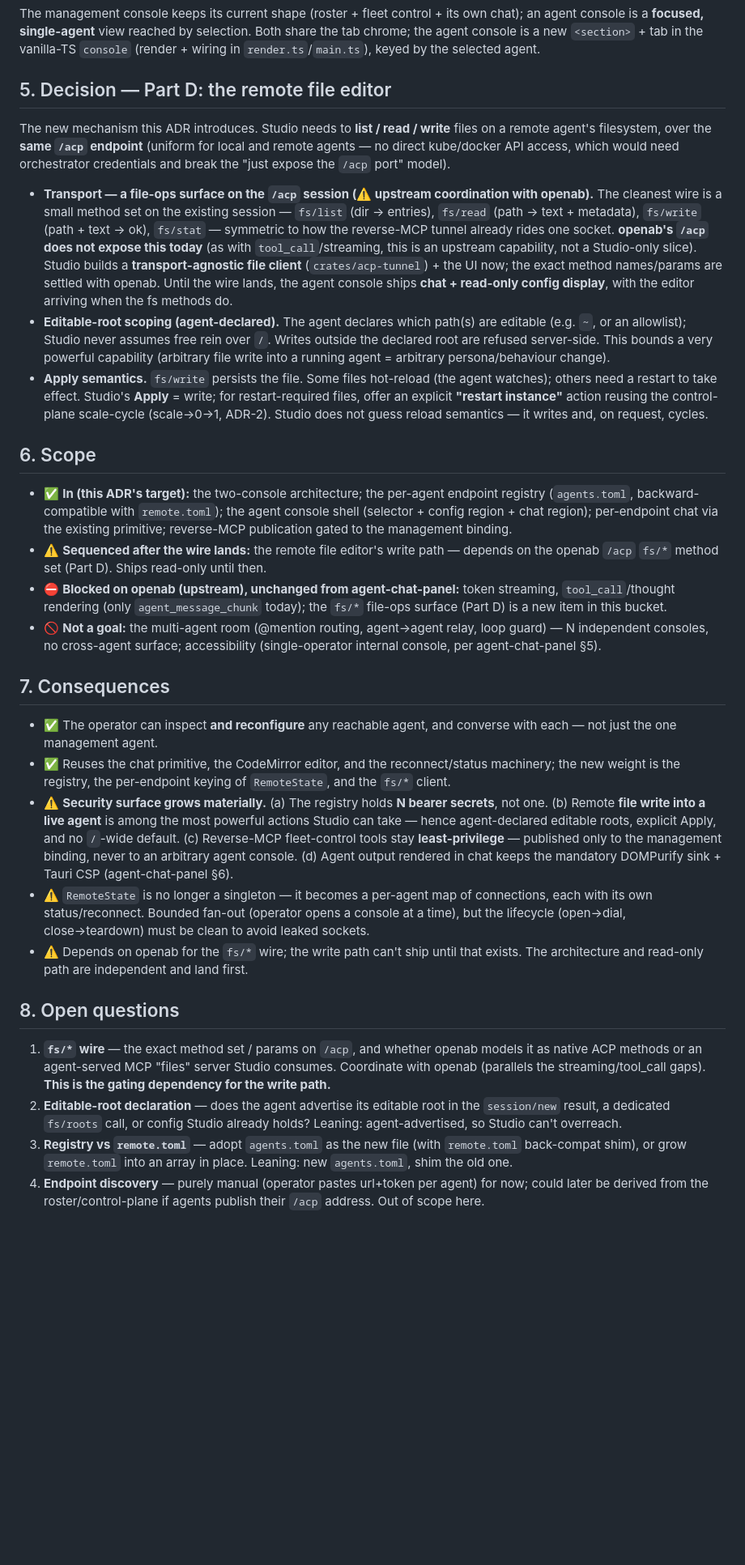
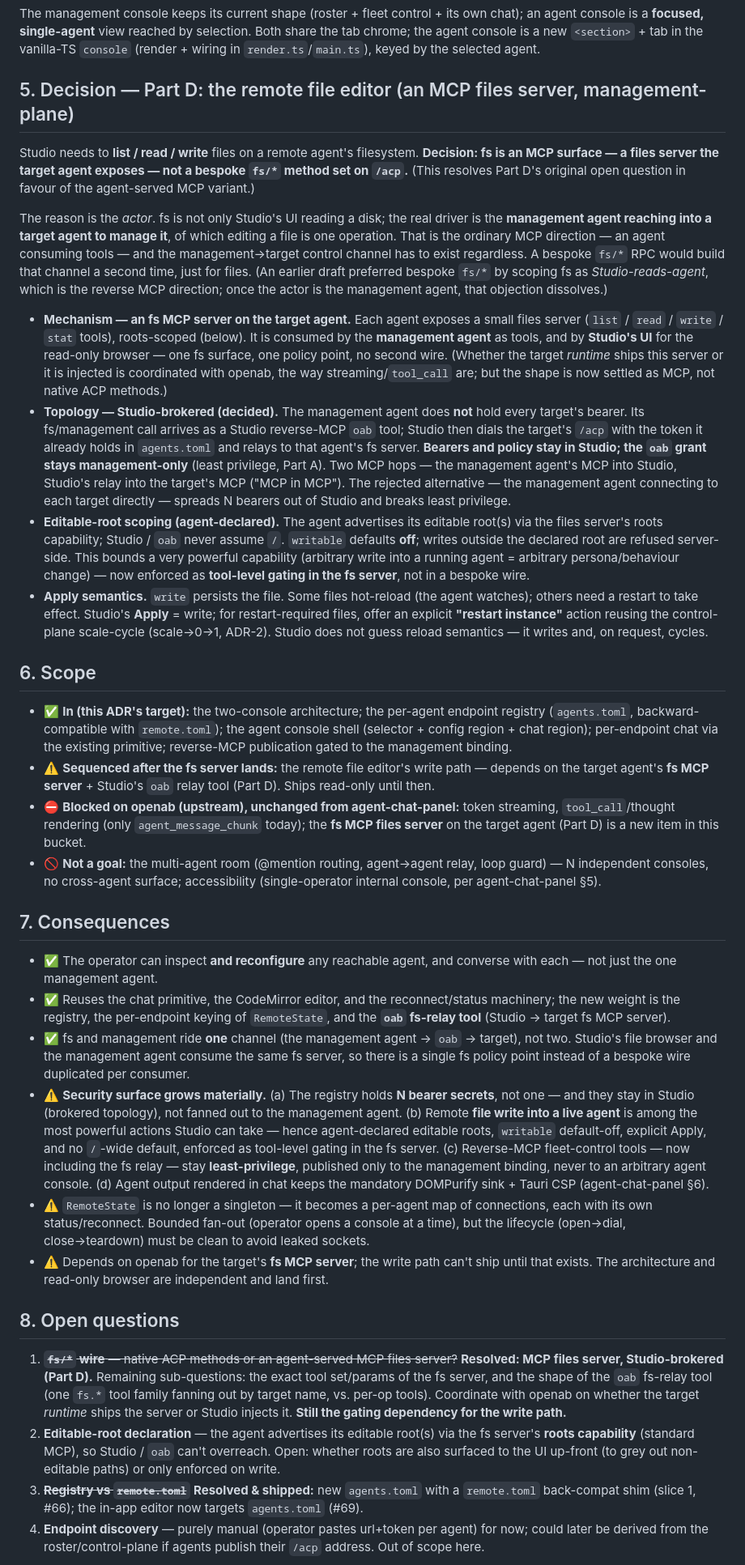
Before and after one commit to openabdev/studio, a Markdown page: docs/adr/agent-consoles.md, the part around one of its changes. Shown at 81% size. GitHub-like rendering; blank space fills up the shorter version.

Commit message:
docs(adr): Part D — fs is an MCP files server, Studio-brokered (not bespoke fs/*) (#70)
Locks the remote file editor's mechanism after the design call with Brett: fs is
an MCP surface a target agent exposes, consumed by the management agent (and by
Studio's UI), not a bespoke `fs/*` method set on `/acp`.

- §5 Part D rewritten: the actor is the management agent reaching into a target
  to manage it (fs = one op of that channel), which is the ordinary agent→MCP
  direction — so a bespoke wire would build the management channel twice. Topology
  decided as **Studio-brokered**: management agent → Studio `oab` reverse-MCP tool
  → Studio dials the target `/acp` with the registry-held token → target fs MCP.
  Bearers + policy stay in Studio; the `oab` grant stays management-only. Roots/
  writable/apply gating moves to tool-level in the fs server.
- §6/§7: the dependency + security bullets re-pointed from the `fs/*` wire to the
  fs MCP server + `oab` fs-relay; adds the "one channel, one policy point" win.
- §8: OQ#1 (native ACP vs MCP files server) resolved → MCP, Studio-brokered, with
  the remaining sub-questions (fs tool set, `oab` relay shape, runtime vs injected
  server); OQ#2 roots via MCP roots capability; OQ#3 (agents.toml) marked shipped.
- Closing slices: (3) read = browser over MCP-backed read (replaces the slice-3
  bespoke `fs.rs` draft); (4) write/apply = fs MCP server + `oab` relay.

Co-authored-by: Claude Opus 4.8 <noreply@anthropic.com>

```diff
--- a/docs/adr/agent-consoles.md
+++ b/docs/adr/agent-consoles.md
@@ -73,33 +73,37 @@ Selecting an agent (from the roster or the registry) opens its console with two
 
 The management console keeps its current shape (roster + fleet control + its own chat); an agent console is a **focused, single-agent** view reached by selection. Both share the tab chrome; the agent console is a new `<section>` + tab in the vanilla-TS `console` (render + wiring in `render.ts`/`main.ts`), keyed by the selected agent.
 
-## 5. Decision — Part D: the remote file editor
+## 5. Decision — Part D: the remote file editor (an MCP files server, management-plane)
 
-The new mechanism this ADR introduces. Studio needs to **list / read / write** files on a remote agent's filesystem, over the **same `/acp` endpoint** (uniform for local and remote agents — no direct kube/docker API access, which would need orchestrator credentials and break the "just expose the `/acp` port" model).
+Studio needs to **list / read / write** files on a remote agent's filesystem. **Decision: fs is an MCP surface — a files server the target agent exposes — not a bespoke `fs/*` method set on `/acp`.** (This resolves Part D's original open question in favour of the agent-served MCP variant.)
 
-- **Transport — a file-ops surface on the `/acp` session (⚠️ upstream coordination with openab).** The cleanest wire is a small method set on the existing session — `fs/list` (dir → entries), `fs/read` (path → text + metadata), `fs/write` (path + text → ok), `fs/stat` — symmetric to how the reverse-MCP tunnel already rides one socket. **openab's `/acp` does not expose this today** (as with `tool_call`/streaming, this is an upstream capability, not a Studio-only slice). Studio builds a **transport-agnostic file client** (`crates/acp-tunnel`) + the UI now; the exact method names/params are settled with openab. Until the wire lands, the agent console ships **chat + read-only config display**, with the editor arriving when the fs methods do.
-- **Editable-root scoping (agent-declared).** The agent declares which path(s) are editable (e.g. `~`, or an allowlist); Studio never assumes free rein over `/`. Writes outside the declared root are refused server-side. This bounds a very powerful capability (arbitrary file write into a running agent = arbitrary persona/behaviour change).
-- **Apply semantics.** `fs/write` persists the file. Some files hot-reload (the agent watches); others need a restart to take effect. Studio's **Apply** = write; for restart-required files, offer an explicit **"restart instance"** action reusing the control-plane scale-cycle (scale→0→1, ADR-2). Studio does not guess reload semantics — it writes and, on request, cycles.
+The reason is the *actor*. fs is not only Studio's UI reading a disk; the real driver is the **management agent reaching into a target agent to manage it**, of which editing a file is one operation. That is the ordinary MCP direction — an agent consuming tools — and the management→target control channel has to exist regardless. A bespoke `fs/*` RPC would build that channel a second time, just for files. (An earlier draft preferred bespoke `fs/*` by scoping fs as *Studio-reads-agent*, which is the reverse MCP direction; once the actor is the management agent, that objection dissolves.)
+
+- **Mechanism — an fs MCP server on the target agent.** Each agent exposes a small files server (`list` / `read` / `write` / `stat` tools), roots-scoped (below). It is consumed by the **management agent** as tools, and by **Studio's UI** for the read-only browser — one fs surface, one policy point, no second wire. (Whether the target *runtime* ships this server or it is injected is coordinated with openab, the way streaming/`tool_call` are; but the shape is now settled as MCP, not native ACP methods.)
+- **Topology — Studio-brokered (decided).** The management agent does **not** hold every target's bearer. Its fs/management call arrives as a Studio reverse-MCP `oab` tool; Studio then dials the target's `/acp` with the token it already holds in `agents.toml` and relays to that agent's fs server. **Bearers and policy stay in Studio; the `oab` grant stays management-only** (least privilege, Part A). Two MCP hops — the management agent's MCP into Studio, Studio's relay into the target's MCP ("MCP in MCP"). The rejected alternative — the management agent connecting to each target directly — spreads N bearers out of Studio and breaks least privilege.
+- **Editable-root scoping (agent-declared).** The agent advertises its editable root(s) via the files server's roots capability; Studio / `oab` never assume `/`. `writable` defaults **off**; writes outside the declared root are refused server-side. This bounds a very powerful capability (arbitrary write into a running agent = arbitrary persona/behaviour change) — now enforced as **tool-level gating in the fs server**, not in a bespoke wire.
+- **Apply semantics.** `write` persists the file. Some files hot-reload (the agent watches); others need a restart to take effect. Studio's **Apply** = write; for restart-required files, offer an explicit **"restart instance"** action reusing the control-plane scale-cycle (scale→0→1, ADR-2). Studio does not guess reload semantics — it writes and, on request, cycles.
 
 ## 6. Scope
 
 - ✅ **In (this ADR's target):** the two-console architecture; the per-agent endpoint registry (`agents.toml`, backward-compatible with `remote.toml`); the agent console shell (selector + config region + chat region); per-endpoint chat via the existing primitive; reverse-MCP publication gated to the management binding.
-- ⚠️ **Sequenced after the wire lands:** the remote file editor's write path — depends on the openab `/acp` `fs/*` method set (Part D). Ships read-only until then.
-- ⛔ **Blocked on openab (upstream), unchanged from agent-chat-panel:** token streaming, `tool_call`/thought rendering (only `agent_message_chunk` today); the `fs/*` file-ops surface (Part D) is a new item in this bucket.
+- ⚠️ **Sequenced after the fs server lands:** the remote file editor's write path — depends on the target agent's **fs MCP server** + Studio's `oab` relay tool (Part D). Ships read-only until then.
+- ⛔ **Blocked on openab (upstream), unchanged from agent-chat-panel:** token streaming, `tool_call`/thought rendering (only `agent_message_chunk` today); the **fs MCP files server** on the target agent (Part D) is a new item in this bucket.
 - 🚫 **Not a goal:** the multi-agent room (@mention routing, agent→agent relay, loop guard) — N independent consoles, no cross-agent surface; accessibility (single-operator internal console, per agent-chat-panel §5).
 
 ## 7. Consequences
 
 - ✅ The operator can inspect **and reconfigure** any reachable agent, and converse with each — not just the one management agent.
-- ✅ Reuses the chat primitive, the CodeMirror editor, and the reconnect/status machinery; the new weight is the registry, the per-endpoint keying of `RemoteState`, and the `fs/*` client.
-- ⚠️ **Security surface grows materially.** (a) The registry holds **N bearer secrets**, not one. (b) Remote **file write into a live agent** is among the most powerful actions Studio can take — hence agent-declared editable roots, explicit Apply, and no `/`-wide default. (c) Reverse-MCP fleet-control tools stay **least-privilege** — published only to the management binding, never to an arbitrary agent console. (d) Agent output rendered in chat keeps the mandatory DOMPurify sink + Tauri CSP (agent-chat-panel §6).
+- ✅ Reuses the chat primitive, the CodeMirror editor, and the reconnect/status machinery; the new weight is the registry, the per-endpoint keying of `RemoteState`, and the **`oab` fs-relay tool** (Studio → target fs MCP server).
+- ✅ fs and management ride **one** channel (the management agent → `oab` → target), not two. Studio's file browser and the management agent consume the same fs server, so there is a single fs policy point instead of a bespoke wire duplicated per consumer.
+- ⚠️ **Security surface grows materially.** (a) The registry holds **N bearer secrets**, not one — and they stay in Studio (brokered topology), not fanned out to the management agent. (b) Remote **file write into a live agent** is among the most powerful actions Studio can take — hence agent-declared editable roots, `writable` default-off, explicit Apply, and no `/`-wide default, enforced as tool-level gating in the fs server. (c) Reverse-MCP fleet-control tools — now including the fs relay — stay **least-privilege**, published only to the management binding, never to an arbitrary agent console. (d) Agent output rendered in chat keeps the mandatory DOMPurify sink + Tauri CSP (agent-chat-panel §6).
 - ⚠️ `RemoteState` is no longer a singleton — it becomes a per-agent map of connections, each with its own status/reconnect. Bounded fan-out (operator opens a console at a time), but the lifecycle (open→dial, close→teardown) must be clean to avoid leaked sockets.
-- ⚠️ Depends on openab for the `fs/*` wire; the write path can't ship until that exists. The architecture and read-only path are independent and land first.
+- ⚠️ Depends on openab for the target's **fs MCP server**; the write path can't ship until that exists. The architecture and read-only browser are independent and land first.
 
 ## 8. Open questions
 
-1. **`fs/*` wire** — the exact method set / params on `/acp`, and whether openab models it as native ACP methods or an agent-served MCP "files" server Studio consumes. Coordinate with openab (parallels the streaming/tool_call gaps). **This is the gating dependency for the write path.**
-2. **Editable-root declaration** — does the agent advertise its editable root in the `session/new` result, a dedicated `fs/roots` call, or config Studio already holds? Leaning: agent-advertised, so Studio can't overreach.
-3. **Registry vs `remote.toml`** — adopt `agents.toml` as the new file (with `remote.toml` back-compat shim), or grow `remote.toml` into an array in place. Leaning: new `agents.toml`, shim the old one.
+1. ~~**`fs/*` wire** — native ACP methods or an agent-served MCP files server?~~ **Resolved: MCP files server, Studio-brokered (Part D).** Remaining sub-questions: the exact tool set/params of the fs server, and the shape of the `oab` fs-relay tool (one `fs.*` tool family fanning out by target name, vs. per-op tools). Coordinate with openab on whether the target *runtime* ships the server or Studio injects it. **Still the gating dependency for the write path.**
+2. **Editable-root declaration** — the agent advertises its editable root(s) via the fs server's **roots capability** (standard MCP), so Studio / `oab` can't overreach. Open: whether roots are also surfaced to the UI up-front (to grey out non-editable paths) or only enforced on write.
+3. ~~**Registry vs `remote.toml`**~~ **Resolved & shipped:** new `agents.toml` with a `remote.toml` back-compat shim (slice 1, #66); the in-app editor now targets `agents.toml` (#69).
 4. **Endpoint discovery** — purely manual (operator pastes url+token per agent) for now; could later be derived from the roster/control-plane if agents publish their `/acp` address. Out of scope here.
 
```
Also changed, not shown: other parts of docs/adr/agent-consoles.md (+1 -1 lines).
